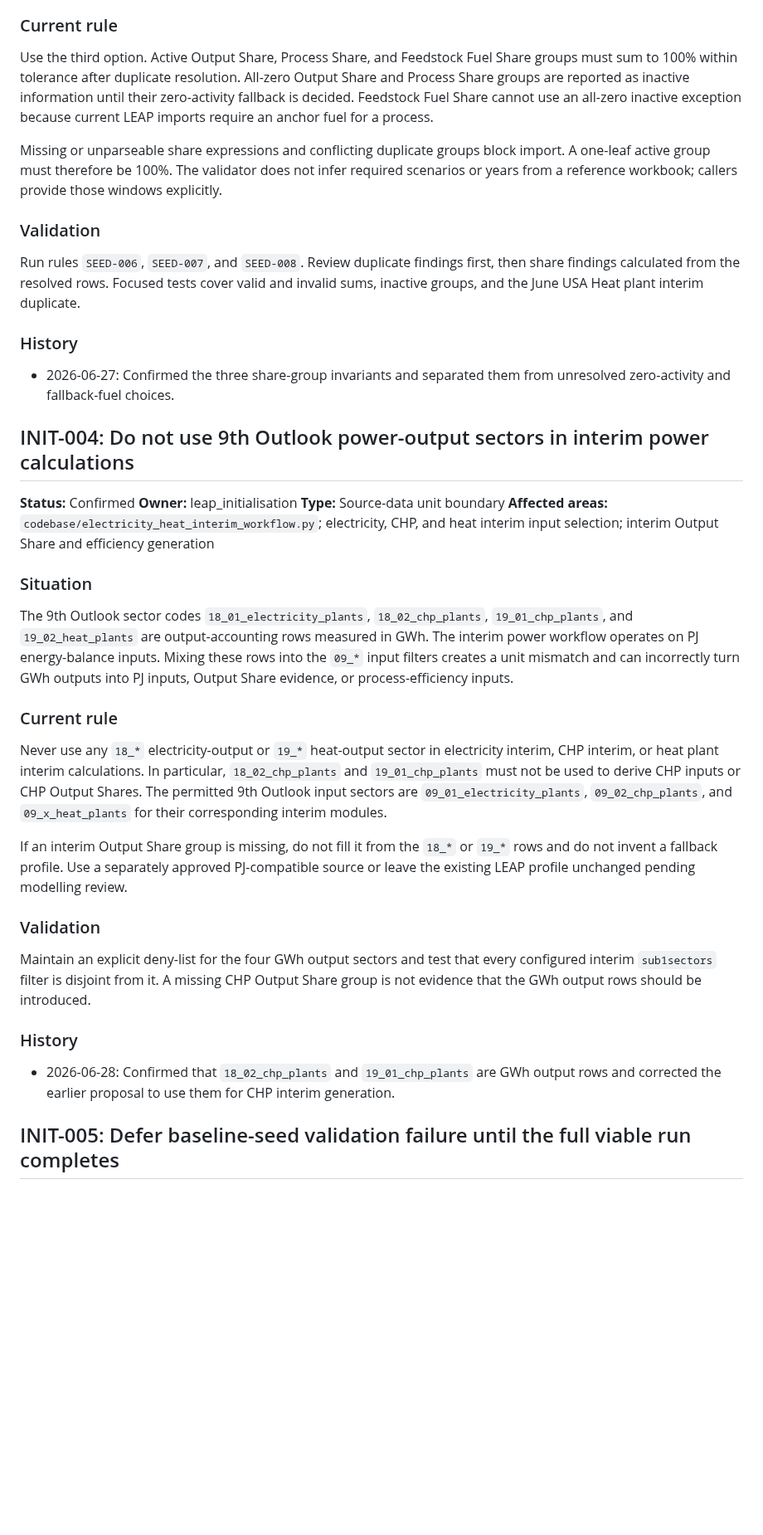
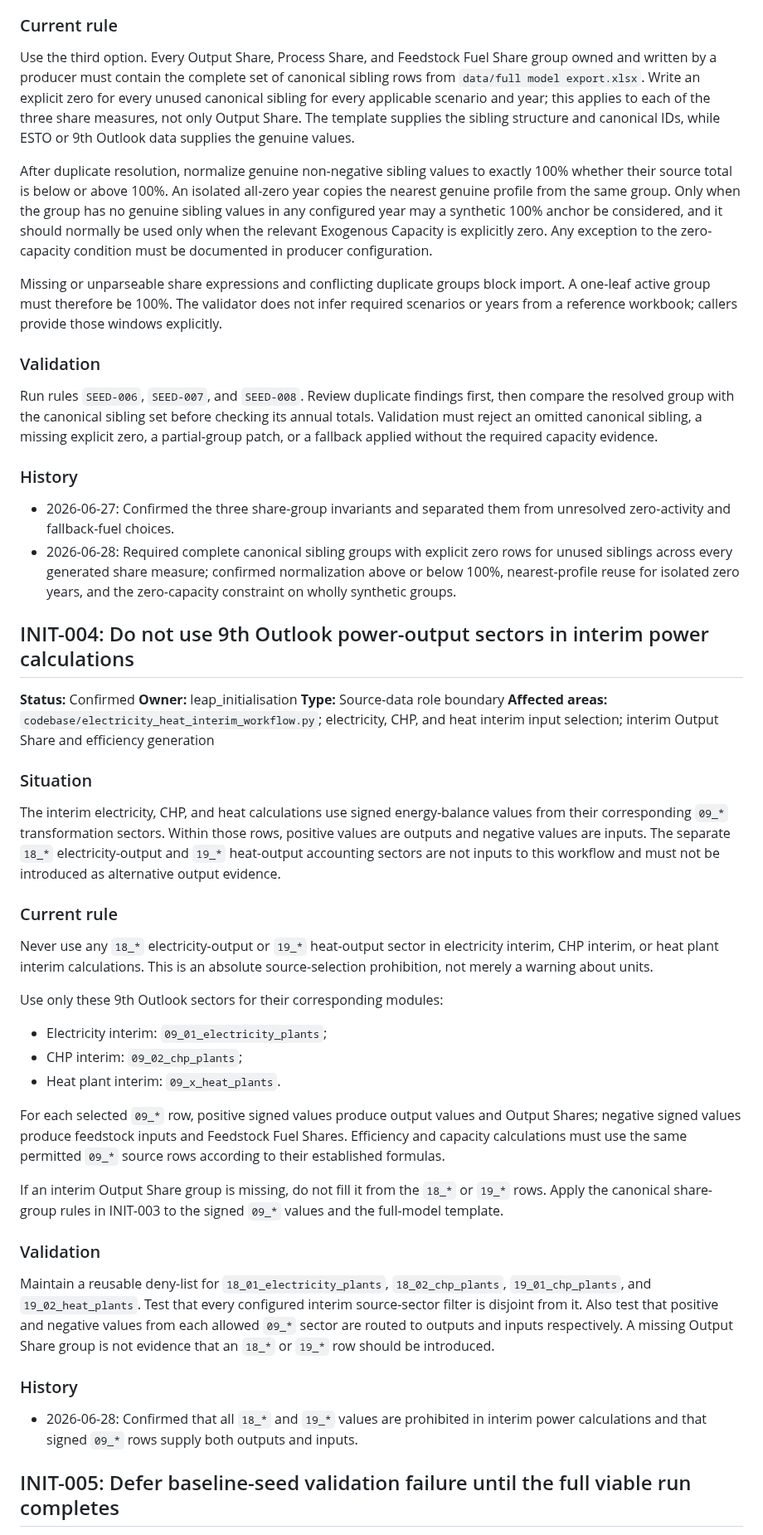
Before and after one commit to asia-pacific-energy-research-centre/leap_initialisation, a Markdown page: docs/special_rules_and_design_decisions.md, the part around the change. Shown at 83% size. Drawn GitHub-style; blank space fills up the shorter version.

```diff
--- a/docs/special_rules_and_design_decisions.md
+++ b/docs/special_rules_and_design_decisions.md
@@ -115,42 +115,86 @@ LEAP Output Share, Process Share, and Feedstock Fuel Share rows allocate one par
 
 ### Current rule
 
-Use the third option. Active Output Share, Process Share, and Feedstock Fuel Share groups must sum to 100% within tolerance after duplicate resolution. All-zero Output Share and Process Share groups are reported as inactive information until their zero-activity fallback is decided. Feedstock Fuel Share cannot use an all-zero inactive exception because current LEAP imports require an anchor fuel for a process.
+Use the third option. Every Output Share, Process Share, and Feedstock Fuel
+Share group owned and written by a producer must contain the complete set of
+canonical sibling rows from `data/full model export.xlsx`. Write an explicit
+zero for every unused canonical sibling for every applicable scenario and
+year; this applies to each of the three share measures, not only Output Share.
+The template supplies the sibling structure and canonical IDs, while ESTO or
+9th Outlook data supplies the genuine values.
+
+After duplicate resolution, normalize genuine non-negative sibling values to
+exactly 100% whether their source total is below or above 100%. An isolated
+all-zero year copies the nearest genuine profile from the same group. Only when
+the group has no genuine sibling values in any configured year may a synthetic
+100% anchor be considered, and it should normally be used only when the
+relevant Exogenous Capacity is explicitly zero. Any exception to the
+zero-capacity condition must be documented in producer configuration.
 
 Missing or unparseable share expressions and conflicting duplicate groups block import. A one-leaf active group must therefore be 100%. The validator does not infer required scenarios or years from a reference workbook; callers provide those windows explicitly.
 
 ### Validation
 
-Run rules `SEED-006`, `SEED-007`, and `SEED-008`. Review duplicate findings first, then share findings calculated from the resolved rows. Focused tests cover valid and invalid sums, inactive groups, and the June USA Heat plant interim duplicate.
+Run rules `SEED-006`, `SEED-007`, and `SEED-008`. Review duplicate findings
+first, then compare the resolved group with the canonical sibling set before
+checking its annual totals. Validation must reject an omitted canonical
+sibling, a missing explicit zero, a partial-group patch, or a fallback applied
+without the required capacity evidence.
 
 ### History
 
 - 2026-06-27: Confirmed the three share-group invariants and separated them from unresolved zero-activity and fallback-fuel choices.
+- 2026-06-28: Required complete canonical sibling groups with explicit zero rows for unused siblings across every generated share measure; confirmed normalization above or below 100%, nearest-profile reuse for isolated zero years, and the zero-capacity constraint on wholly synthetic groups.
 
 ## INIT-004: Do not use 9th Outlook power-output sectors in interim power calculations
 
 **Status:** Confirmed
 **Owner:** leap_initialisation
-**Type:** Source-data unit boundary
+**Type:** Source-data role boundary
 **Affected areas:** `codebase/electricity_heat_interim_workflow.py`; electricity, CHP, and heat interim input selection; interim Output Share and efficiency generation
 
 ### Situation
 
-The 9th Outlook sector codes `18_01_electricity_plants`, `18_02_chp_plants`, `19_01_chp_plants`, and `19_02_heat_plants` are output-accounting rows measured in GWh. The interim power workflow operates on PJ energy-balance inputs. Mixing these rows into the `09_*` input filters creates a unit mismatch and can incorrectly turn GWh outputs into PJ inputs, Output Share evidence, or process-efficiency inputs.
+The interim electricity, CHP, and heat calculations use signed energy-balance
+values from their corresponding `09_*` transformation sectors. Within those
+rows, positive values are outputs and negative values are inputs. The separate
+`18_*` electricity-output and `19_*` heat-output accounting sectors are not
+inputs to this workflow and must not be introduced as alternative output
+evidence.
 
 ### Current rule
 
-Never use any `18_*` electricity-output or `19_*` heat-output sector in electricity interim, CHP interim, or heat plant interim calculations. In particular, `18_02_chp_plants` and `19_01_chp_plants` must not be used to derive CHP inputs or CHP Output Shares. The permitted 9th Outlook input sectors are `09_01_electricity_plants`, `09_02_chp_plants`, and `09_x_heat_plants` for their corresponding interim modules.
+Never use any `18_*` electricity-output or `19_*` heat-output sector in
+electricity interim, CHP interim, or heat plant interim calculations. This is
+an absolute source-selection prohibition, not merely a warning about units.
 
-If an interim Output Share group is missing, do not fill it from the `18_*` or `19_*` rows and do not invent a fallback profile. Use a separately approved PJ-compatible source or leave the existing LEAP profile unchanged pending modelling review.
+Use only these 9th Outlook sectors for their corresponding modules:
+
+- Electricity interim: `09_01_electricity_plants`;
+- CHP interim: `09_02_chp_plants`;
+- Heat plant interim: `09_x_heat_plants`.
+
+For each selected `09_*` row, positive signed values produce output values and
+Output Shares; negative signed values produce feedstock inputs and Feedstock
+Fuel Shares. Efficiency and capacity calculations must use the same permitted
+`09_*` source rows according to their established formulas.
+
+If an interim Output Share group is missing, do not fill it from the `18_*` or
+`19_*` rows. Apply the canonical share-group rules in INIT-003 to the signed
+`09_*` values and the full-model template.
 
 ### Validation
 
-Maintain an explicit deny-list for the four GWh output sectors and test that every configured interim `sub1sectors` filter is disjoint from it. A missing CHP Output Share group is not evidence that the GWh output rows should be introduced.
+Maintain a reusable deny-list for
+`18_01_electricity_plants`, `18_02_chp_plants`, `19_01_chp_plants`, and
+`19_02_heat_plants`. Test that every configured interim source-sector filter is
+disjoint from it. Also test that positive and negative values from each allowed
+`09_*` sector are routed to outputs and inputs respectively. A missing Output
+Share group is not evidence that an `18_*` or `19_*` row should be introduced.
 
 ### History
 
-- 2026-06-28: Confirmed that `18_02_chp_plants` and `19_01_chp_plants` are GWh output rows and corrected the earlier proposal to use them for CHP interim generation.
+- 2026-06-28: Confirmed that all `18_*` and `19_*` values are prohibited in interim power calculations and that signed `09_*` rows supply both outputs and inputs.
 
 ## INIT-005: Defer baseline-seed validation failure until the full viable run completes
 
```
Also changed, not shown: docs/baseline_seed_rule_inventory.md (+15 -27 lines).
